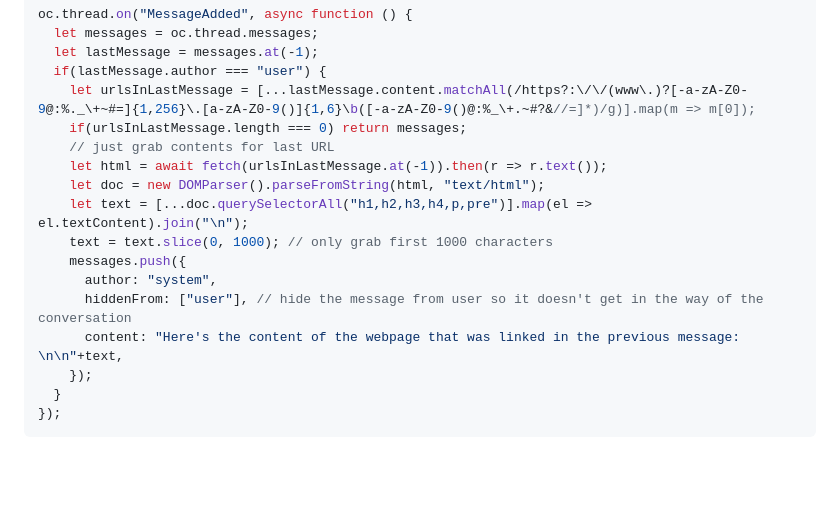
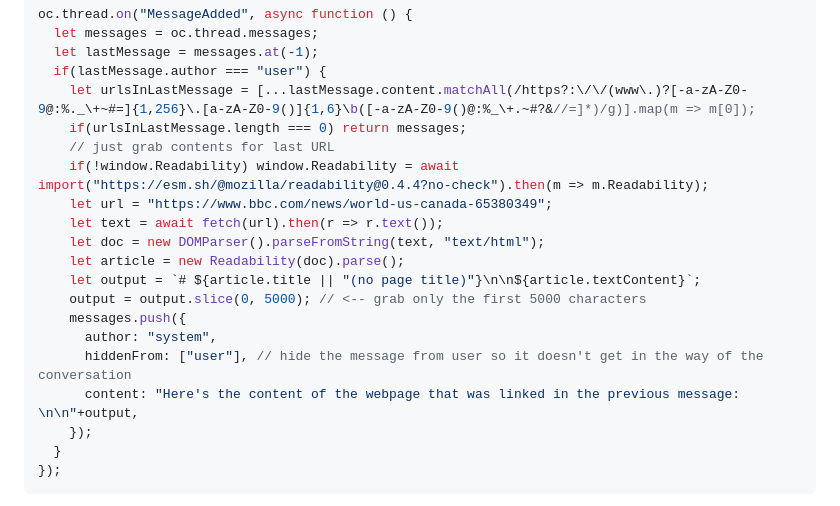
Before and after one commit to josephrocca/OpenCharacters, a Markdown page: docs/custom-code.md, the part around the change. Rendered like a GitHub page; blank space fills up the shorter version.

```diff
--- a/docs/custom-code.md
+++ b/docs/custom-code.md
@@ -134,14 +134,17 @@ oc.thread.on("MessageAdded", async function () {
     let urlsInLastMessage = [...lastMessage.content.matchAll(/https?:\/\/(www\.)?[-a-zA-Z0-9@:%._\+~#=]{1,256}\.[a-zA-Z0-9()]{1,6}\b([-a-zA-Z0-9()@:%_\+.~#?&//=]*)/g)].map(m => m[0]);
     if(urlsInLastMessage.length === 0) return messages;
     // just grab contents for last URL
-    let html = await fetch(urlsInLastMessage.at(-1)).then(r => r.text());
-    let doc = new DOMParser().parseFromString(html, "text/html");
-    let text = [...doc.querySelectorAll("h1,h2,h3,h4,p,pre")].map(el => el.textContent).join("\n");
-    text = text.slice(0, 1000); // only grab first 1000 characters
+    if(!window.Readability) window.Readability = await import("https://esm.sh/@mozilla/readability@0.4.4?no-check").then(m => m.Readability);
+    let url = "https://www.bbc.com/news/world-us-canada-65380349";
+    let text = await fetch(url).then(r => r.text());
+    let doc = new DOMParser().parseFromString(text, "text/html");
+    let article = new Readability(doc).parse();
+    let output = `# ${article.title || "(no page title)"}\n\n${article.textContent}`;
+    output = output.slice(0, 5000); // <-- grab only the first 5000 characters
     messages.push({
       author: "system",
       hiddenFrom: ["user"], // hide the message from user so it doesn't get in the way of the conversation
-      content: "Here's the content of the webpage that was linked in the previous message: \n\n"+text,
+      content: "Here's the content of the webpage that was linked in the previous message: \n\n"+output,
     });
   }
 });
```
